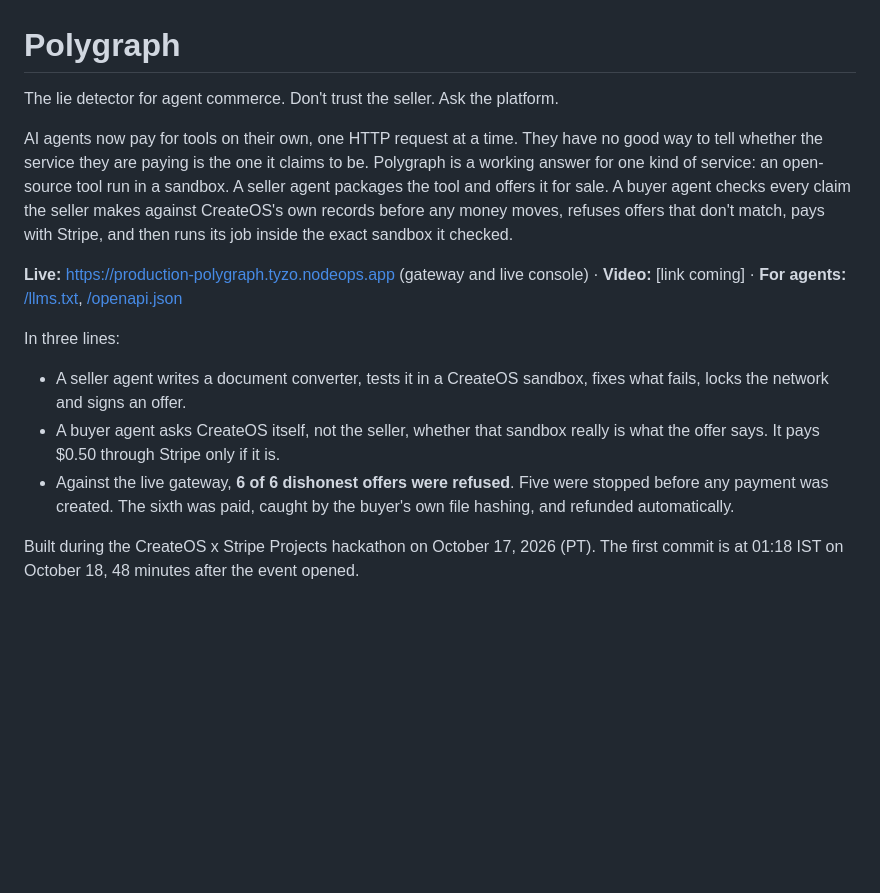
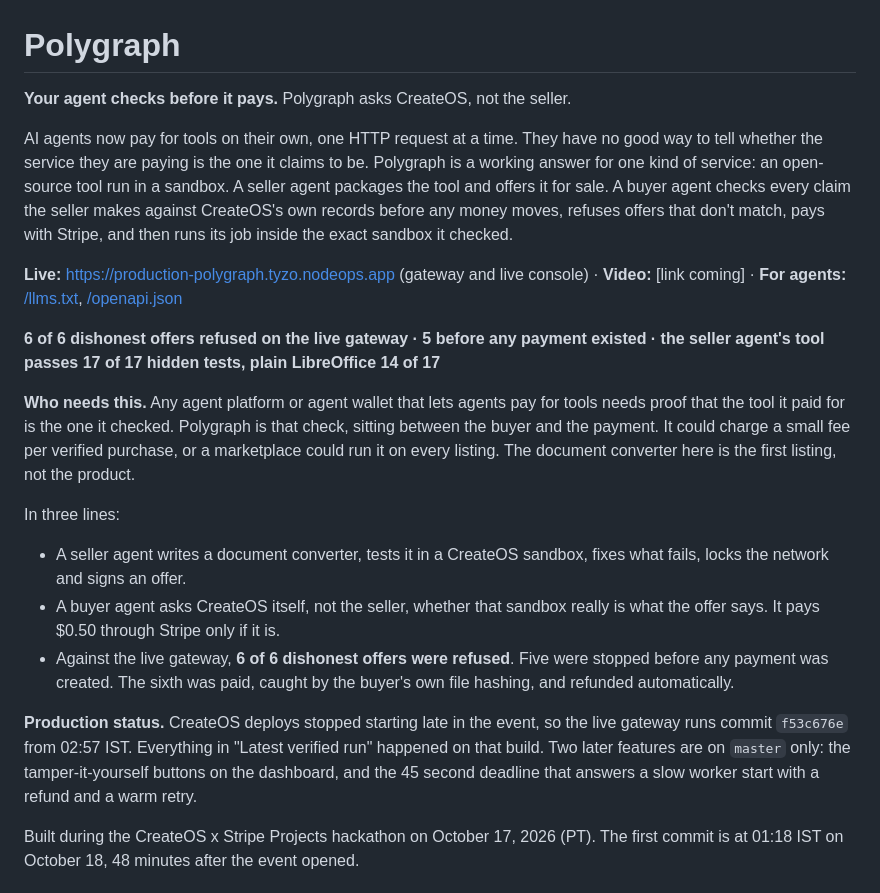
Before and after one commit to kinnuworks/polygraph, a Markdown page: README.md, the part around the change. Rendered like a GitHub page; blank space fills up the shorter version.

Commit message:
README: new headline, who needs this, production status

```diff
--- a/README.md
+++ b/README.md
@@ -1,15 +1,21 @@
 # Polygraph
 
-The lie detector for agent commerce. Don't trust the seller. Ask the platform.
+**Your agent checks before it pays.** Polygraph asks CreateOS, not the seller.
 
 AI agents now pay for tools on their own, one HTTP request at a time. They have no good way to tell whether the service they are paying is the one it claims to be. Polygraph is a working answer for one kind of service: an open-source tool run in a sandbox. A seller agent packages the tool and offers it for sale. A buyer agent checks every claim the seller makes against CreateOS's own records before any money moves, refuses offers that don't match, pays with Stripe, and then runs its job inside the exact sandbox it checked.
 
 **Live:** https://production-polygraph.tyzo.nodeops.app (gateway and live console) · **Video:** [link coming] · **For agents:** [/llms.txt](https://production-polygraph.tyzo.nodeops.app/llms.txt), [/openapi.json](https://production-polygraph.tyzo.nodeops.app/openapi.json)
 
+**6 of 6 dishonest offers refused on the live gateway · 5 before any payment existed · the seller agent's tool passes 17 of 17 hidden tests, plain LibreOffice 14 of 17**
+
+**Who needs this.** Any agent platform or agent wallet that lets agents pay for tools needs proof that the tool it paid for is the one it checked. Polygraph is that check, sitting between the buyer and the payment. It could charge a small fee per verified purchase, or a marketplace could run it on every listing. The document converter here is the first listing, not the product.
+
 In three lines:
 - A seller agent writes a document converter, tests it in a CreateOS sandbox, fixes what fails, locks the network and signs an offer.
 - A buyer agent asks CreateOS itself, not the seller, whether that sandbox really is what the offer says. It pays $0.50 through Stripe only if it is.
 - Against the live gateway, **6 of 6 dishonest offers were refused**. Five were stopped before any payment was created. The sixth was paid, caught by the buyer's own file hashing, and refunded automatically.
+
+**Production status.** CreateOS deploys stopped starting late in the event, so the live gateway runs commit `f53c676e` from 02:57 IST. Everything in "Latest verified run" happened on that build. Two later features are on `master` only: the tamper-it-yourself buttons on the dashboard, and the 45 second deadline that answers a slow worker start with a refund and a warm retry.
 
 Built during the CreateOS x Stripe Projects hackathon on October 17, 2026 (PT). The first commit is at 01:18 IST on October 18, 48 minutes after the event opened.
 
```
